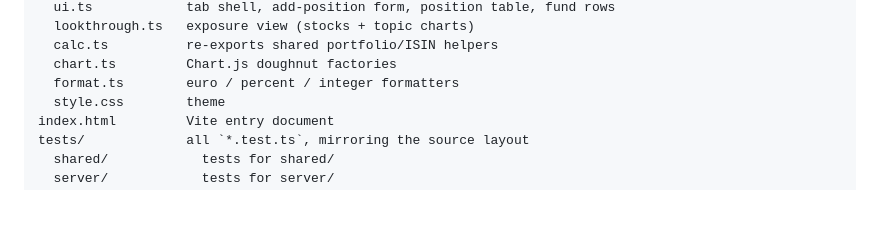
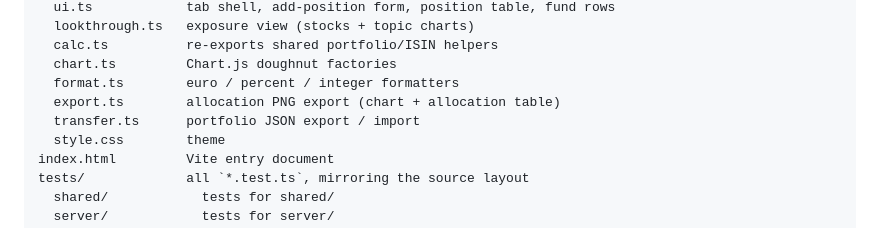
Before and after one commit to AIexanderDicke/etf-viewer, a Markdown page: AGENTS.md, the part around the change. Rendered like a GitHub page; blank space fills up the shorter version.

Commit message:
docs: list export and transfer modules in the layout

```diff
--- a/AGENTS.md
+++ b/AGENTS.md
@@ -56,6 +56,8 @@ src/               frontend
   calc.ts          re-exports shared portfolio/ISIN helpers
   chart.ts         Chart.js doughnut factories
   format.ts        euro / percent / integer formatters
+  export.ts        allocation PNG export (chart + allocation table)
+  transfer.ts      portfolio JSON export / import
   style.css        theme
 index.html         Vite entry document
 tests/             all `*.test.ts`, mirroring the source layout
```
